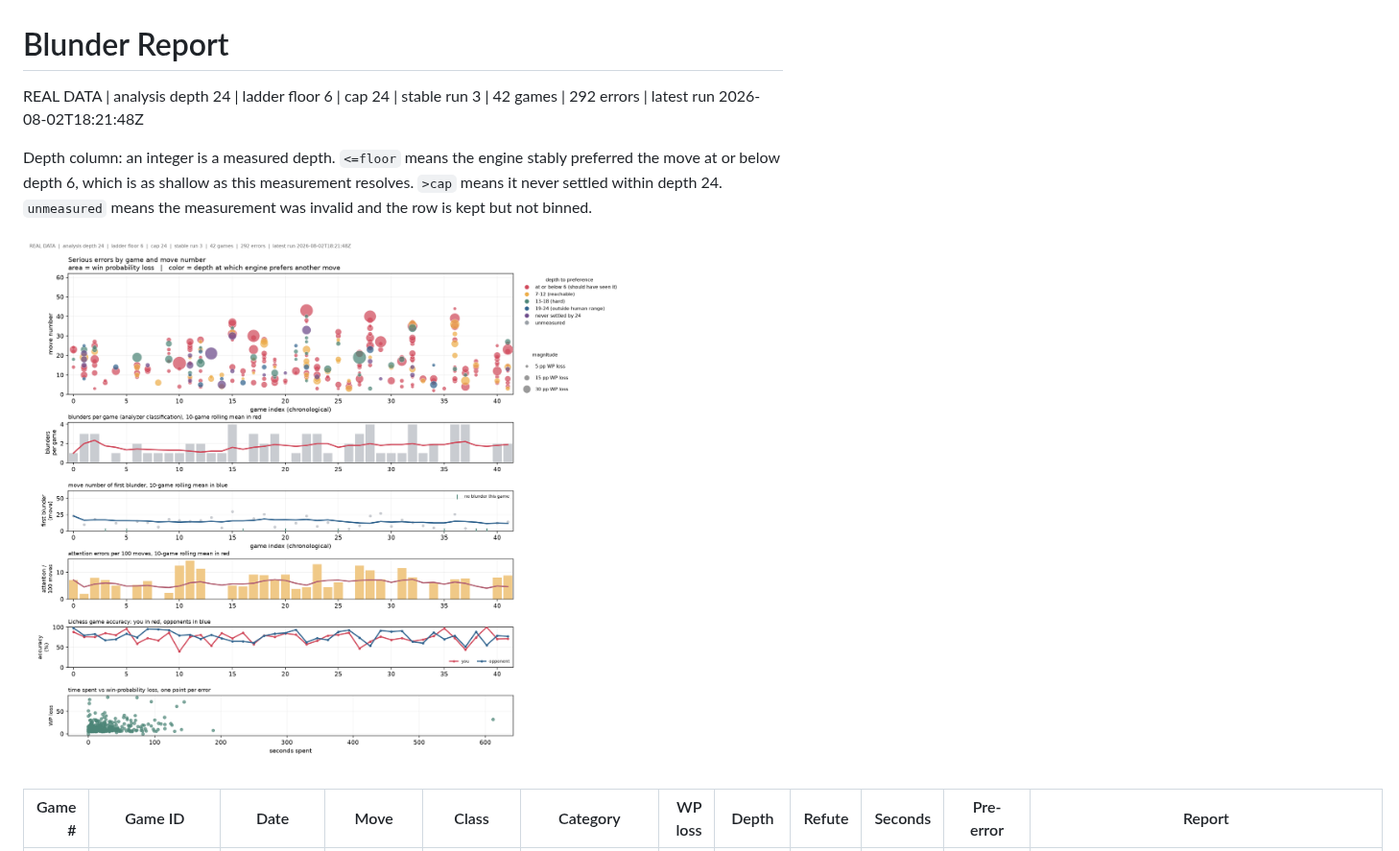
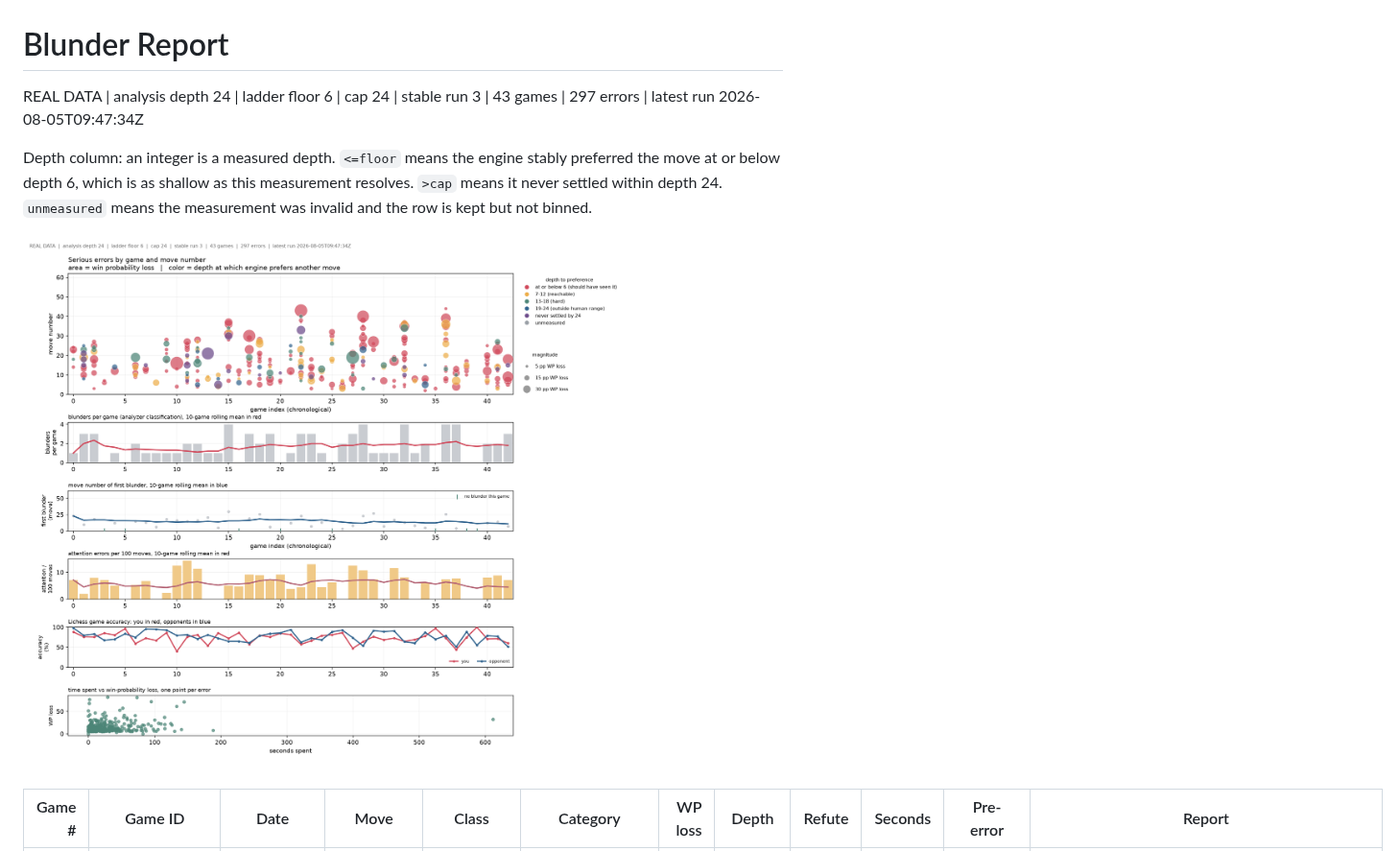
Before and after one commit to DanielKetterer/chess, a Markdown page: blunder_report.md, the part around one of its changes. Shown at 96% size. Drawn GitHub-style; pictures changed too: blunder_scatter.png.

Commit message:
Update blunder report

```diff
--- a/blunder_report.md
+++ b/blunder_report.md
@@ -1,6 +1,6 @@
 # Blunder Report
 
-REAL DATA  |  analysis depth 24  |  ladder floor 6  |  cap 24  |  stable run 3  |  42 games  |  292 errors  |  latest run 2026-08-02T18:21:48Z
+REAL DATA  |  analysis depth 24  |  ladder floor 6  |  cap 24  |  stable run 3  |  43 games  |  297 errors  |  latest run 2026-08-05T09:47:34Z
 
 Depth column: an integer is a measured depth. `<=floor` means the engine stably preferred the move at or below depth 6, which is as shallow as this measurement resolves. `>cap` means it never settled within depth 24. `unmeasured` means the measurement was invalid and the row is kept but not binned.
 
```
Also changed, not shown: other parts of blunder_report.md (+5 -0 lines), 1 other file.
